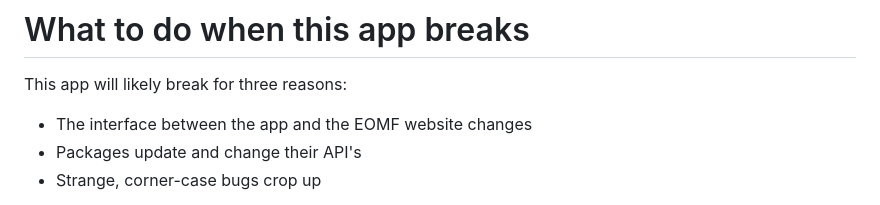
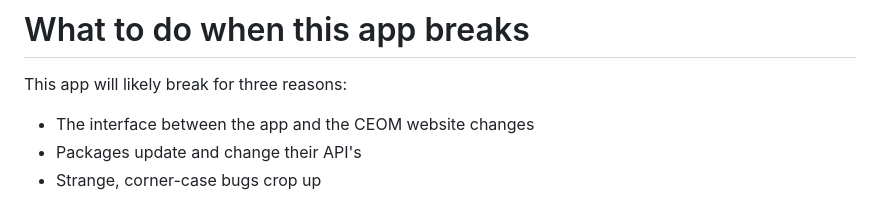
Before and after one commit to jonathanmiller2/Field-Photo, a Markdown page: README.md, the part around the change. Drawn GitHub-style.

```diff
--- a/README.md
+++ b/README.md
@@ -5,7 +5,7 @@ This project is a iPhone/Android app for the Earth Observation and Modelling Fac
 # What to do when this app breaks
 
 This app will likely break for three reasons:
-- The interface between the app and the EOMF website changes
+- The interface between the app and the CEOM website changes
 - Packages update and change their API's
 - Strange, corner-case bugs crop up
 
```
